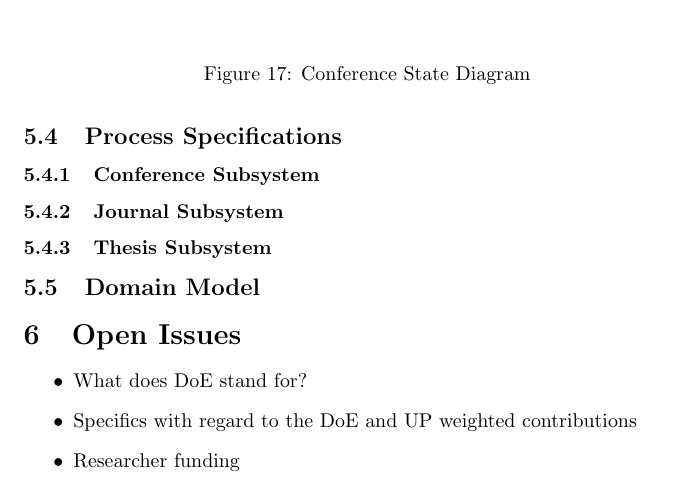
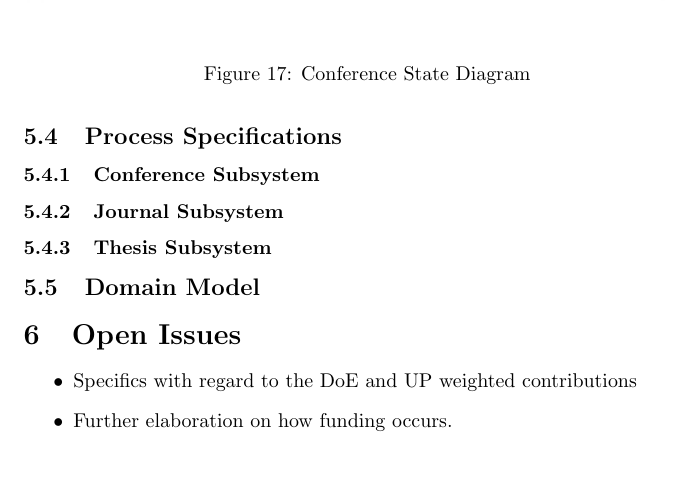
Before and after one commit to MatthewBotha/TeamIndiaAss1, a LaTeX document (Requirements and Design.tex): part of page 21 of 24, cut so that both start at the same text. Compiled offline with pdfLaTeX.

Commit message:
Updated open issues, fixed resolution on domain model

```diff
--- a/Requirements and Design.tex
+++ b/Requirements and Design.tex
@@ -306,9 +306,8 @@
 			\end{figure}
 	\section{Open Issues}
 	\begin{itemize}
-		\item What does DoE stand for?
 		\item Specifics with regard to the DoE and UP weighted contributions
-		\item Researcher funding
+		\item Further elaboration on how funding occurs.
 	\end{itemize}
 
 \end{document}
```
Also changed, not shown: images/DomainModel/DomainModel.jpg, 1 other file.
